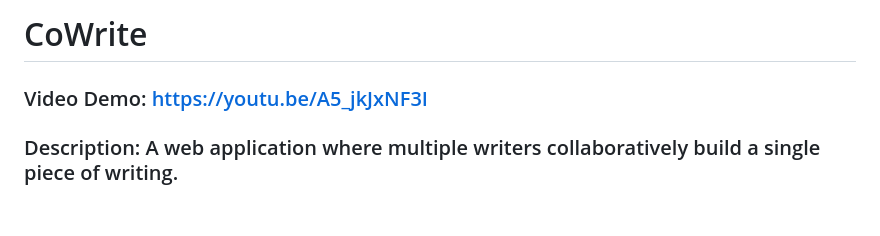
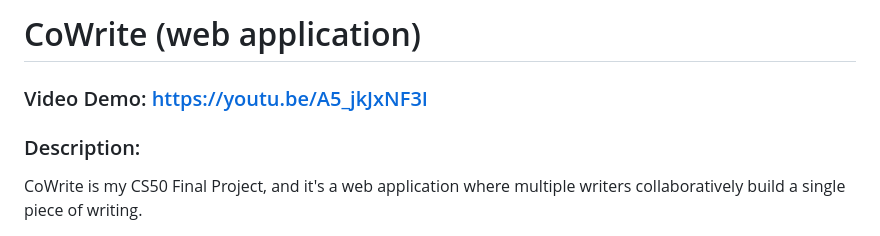
Before and after one commit to AMirandaCodes/CoWrite-app, a Markdown page: README.md, the part around one of its changes. GitHub-like rendering.

```diff
--- a/README.md
+++ b/README.md
@@ -1,4 +1,5 @@
-# CoWrite
+# CoWrite (web application)
 ### Video Demo: https://youtu.be/A5_jkJxNF3I
-### Description: A web application where multiple writers collaboratively build a single piece of writing.
+### Description:
+CoWrite is my CS50 Final Project, and it's a web application where multiple writers collaboratively build a single piece of writing.
 
```
Also changed, not shown: other parts of README.md (+2 -1 lines).
